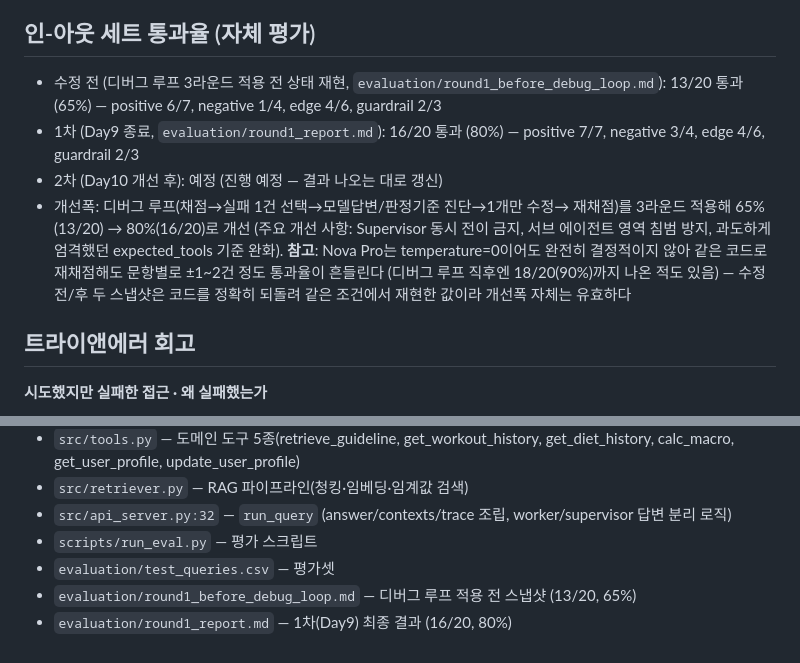
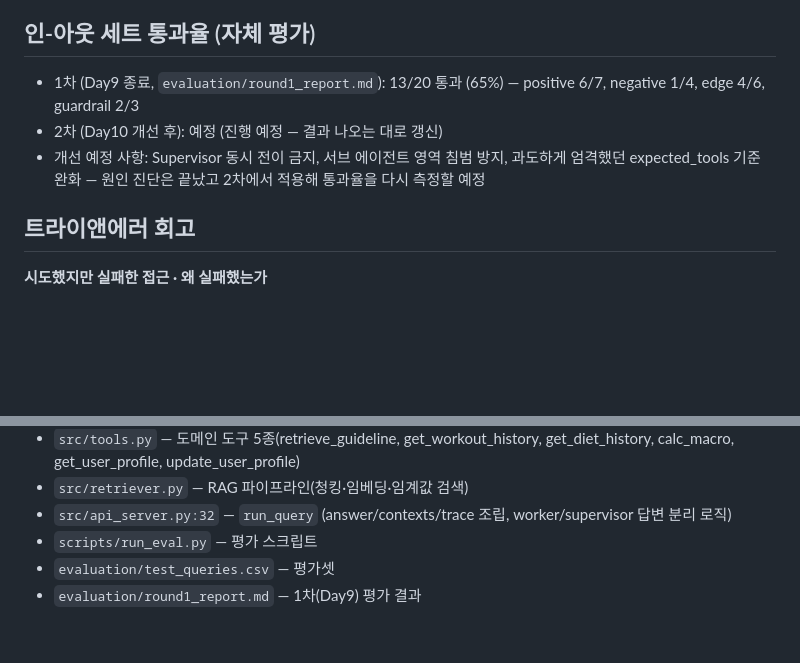
Before and after one commit to HubStew/ax-mini-pjt, a Markdown page: README.md, 2 parts joined by grey strips. Rendered like a GitHub page; blank space fills up the shorter version.

Commit message:
round1_report 갱신
Co-Authored-By: Claude Sonnet 5 <noreply@anthropic.com>

```diff
--- a/README.md
+++ b/README.md
@@ -80,19 +80,12 @@ python scripts/run_eval.py evaluation/round1_report.md
   `expected_traits` 기반 사람 확인으로 대체 (`round1_report.md`)
 
 ## 인-아웃 세트 통과율 (자체 평가)
-- 수정 전 (디버그 루프 3라운드 적용 전 상태 재현, `evaluation/round1_before_debug_loop.md`):
-  13/20 통과 (65%) — positive 6/7, negative 1/4, edge 4/6, guardrail 2/3
-- 1차 (Day9 종료, `evaluation/round1_report.md`): 16/20 통과 (80%) — positive 7/7,
-  negative 3/4, edge 4/6, guardrail 2/3
+- 1차 (Day9 종료, `evaluation/round1_report.md`): 13/20 통과 (65%) — positive 6/7,
+  negative 1/4, edge 4/6, guardrail 2/3
 - 2차 (Day10 개선 후): 예정 (진행 예정 — 결과 나오는 대로 갱신)
-- 개선폭: 디버그 루프(채점→실패 1건 선택→모델답변/판정기준 진단→1개만 수정→
-  재채점)를 3라운드 적용해 65%(13/20) → 80%(16/20)로 개선 (주요 개선 사항:
-  Supervisor 동시 전이 금지, 서브 에이전트 영역 침범 방지, 과도하게 엄격했던
-  expected_tools 기준 완화). **참고**: Nova Pro는 temperature=0이어도 완전히
-  결정적이지 않아 같은 코드로 재채점해도 문항별로 ±1~2건 정도 통과율이
-  흔들린다 (디버그 루프 직후엔 18/20(90%)까지 나온 적도 있음) — 수정 전/후
-  두 스냅샷은 코드를 정확히 되돌려 같은 조건에서 재현한 값이라 개선폭 자체는
-  유효하다
+- 개선 예정 사항: Supervisor 동시 전이 금지, 서브 에이전트 영역 침범 방지,
+  과도하게 엄격했던 expected_tools 기준 완화 — 원인 진단은 끝났고 2차에서
+  적용해 통과율을 다시 측정할 예정
 
 ## 트라이앤에러 회고
 
@@ -146,5 +139,4 @@ python scripts/run_eval.py evaluation/round1_report.md
   worker/supervisor 답변 분리 로직)
 - `scripts/run_eval.py` — 평가 스크립트
 - `evaluation/test_queries.csv` — 평가셋
-- `evaluation/round1_before_debug_loop.md` — 디버그 루프 적용 전 스냅샷 (13/20, 65%)
-- `evaluation/round1_report.md` — 1차(Day9) 최종 결과 (16/20, 80%)
+- `evaluation/round1_report.md` — 1차(Day9) 평가 결과
```
Also changed, not shown: evaluation/round1_before_debug_loop.md (deleted, +0 -236 lines), evaluation/round1_report.md (+66 -97 lines).
